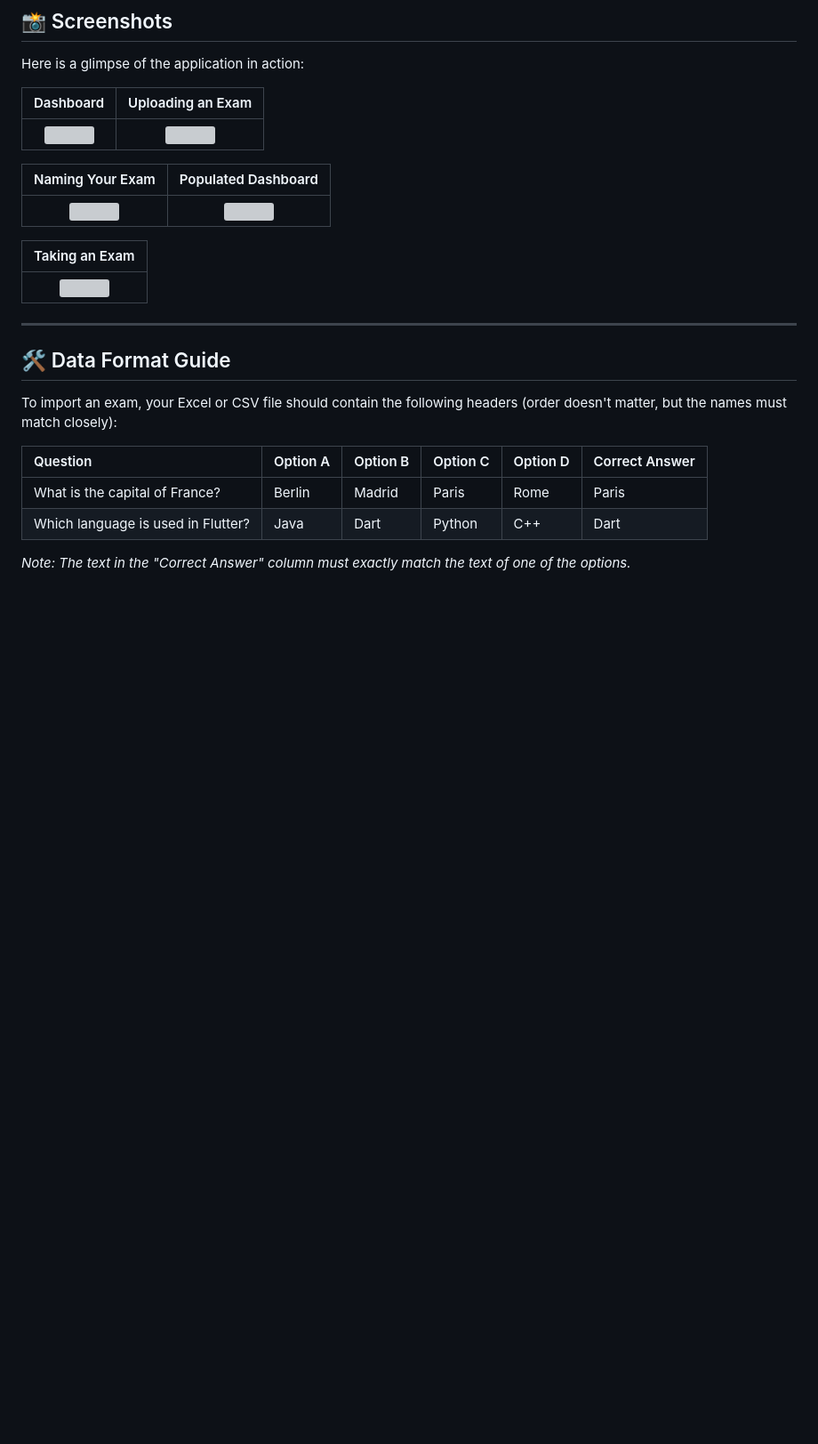
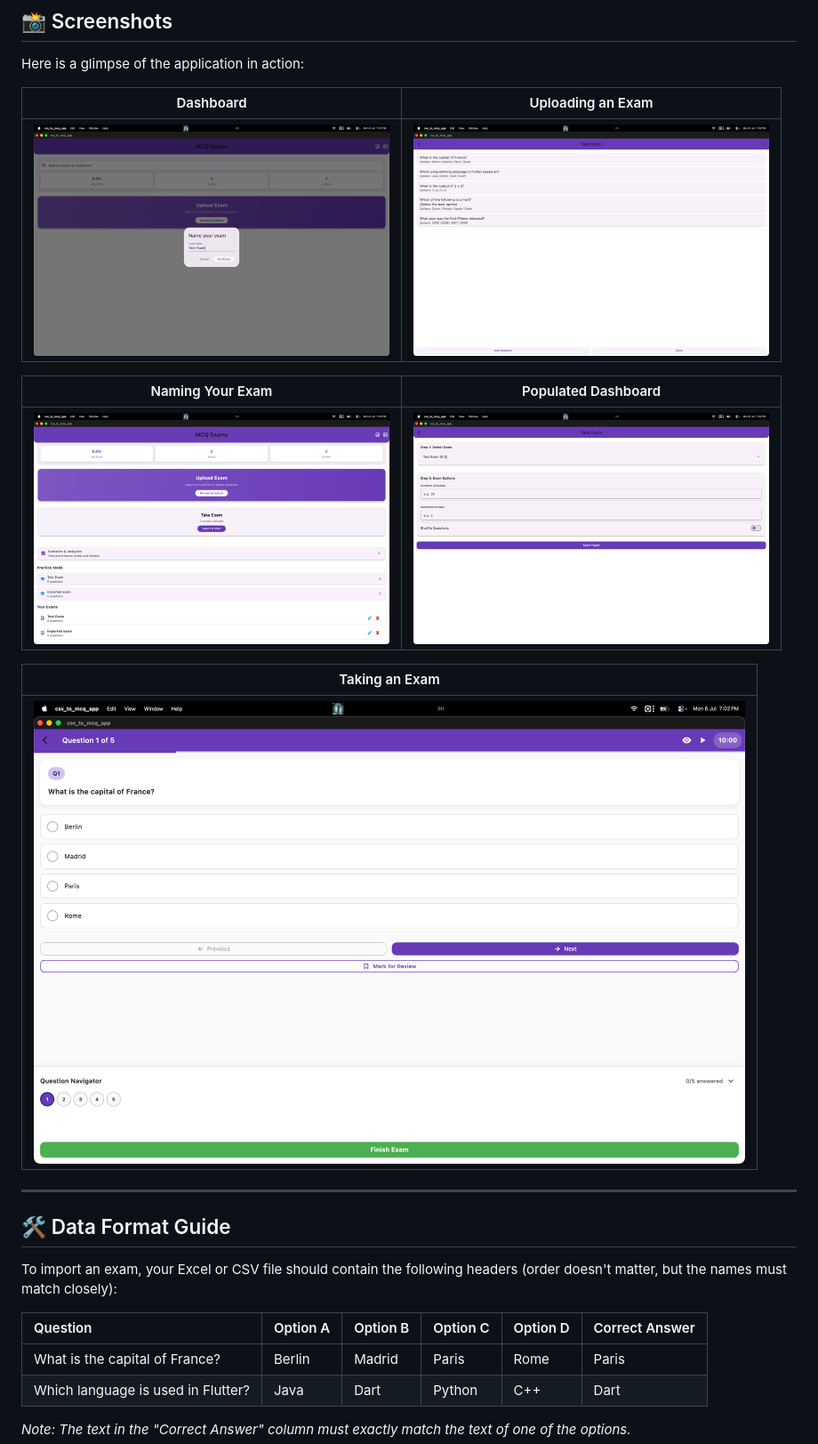
Before and after one commit to Coderaryanyadav/CsvToMcqApp, a Markdown page: README.md, the part around the change. Shown: that part at 89% size. GitHub-like rendering; pictures changed too: assets/screenshots/1_dashboard.png (added), assets/screenshots/2_upload_dialog.png (added), assets/screenshots/3_name_exam.png (added); blank space fills up the shorter version; grey boxes are pictures that could not be loaded.

Commit message:
docs: Fix image paths and upload real screenshots

```diff
--- a/README.md
+++ b/README.md
@@ -22,15 +22,15 @@ Here is a glimpse of the application in action:
 
 | Dashboard | Uploading an Exam |
 | :---: | :---: |
-| <img src="assets/screenshots/1_dashboard.jpeg" width="400"/> | <img src="assets/screenshots/2_upload_dialog.jpeg" width="400"/> |
+| <img src="assets/screenshots/1_dashboard.png" width="400"/> | <img src="assets/screenshots/2_upload_dialog.png" width="400"/> |
 
 | Naming Your Exam | Populated Dashboard |
 | :---: | :---: |
-| <img src="assets/screenshots/3_name_exam.jpeg" width="400"/> | <img src="assets/screenshots/4_dashboard_populated.jpeg" width="400"/> |
+| <img src="assets/screenshots/3_name_exam.png" width="400"/> | <img src="assets/screenshots/4_dashboard_populated.png" width="400"/> |
 
 | Taking an Exam |
 | :---: |
-| <img src="assets/screenshots/5_exam_interface.jpeg" width="800"/> |
+| <img src="assets/screenshots/5_exam_interface.png" width="800"/> |
 
 ---
 
```
